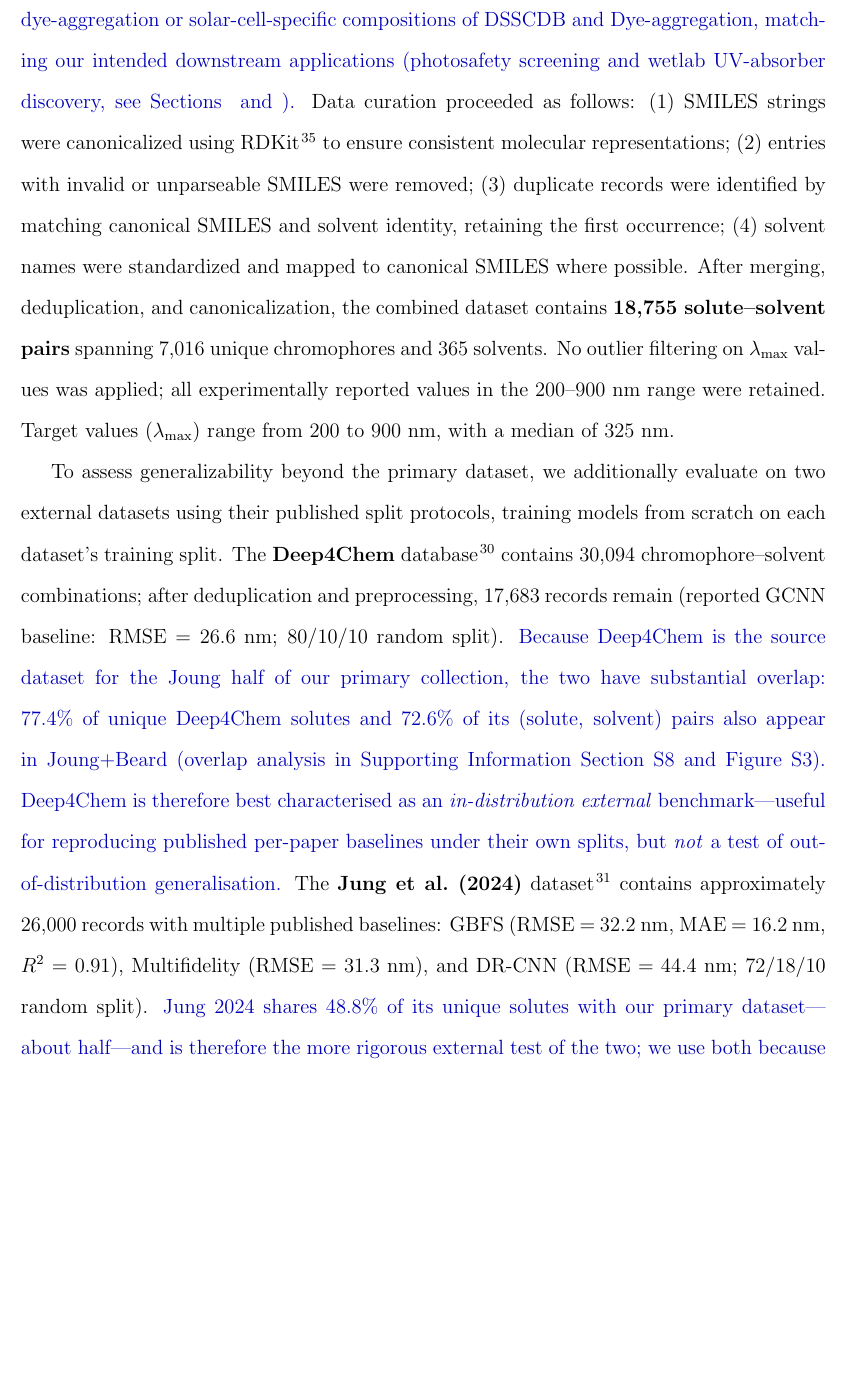
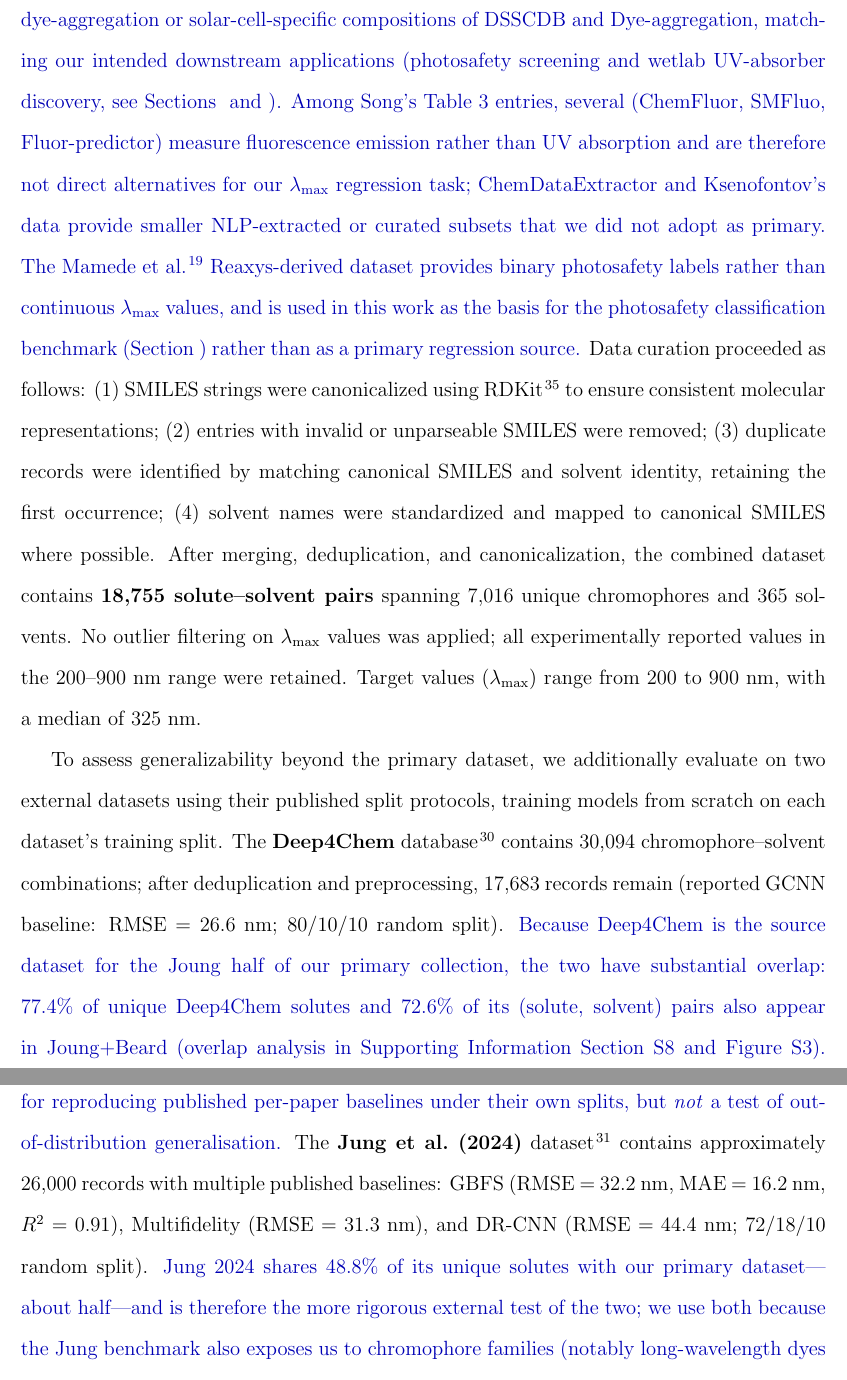
Before and after one commit to Umesh1608/ML_UV_models, a LaTeX paper (benchmark_paper_jcim_revised_marked.tex): part of page 11 of 51 before the commit and two parts of pages 11 and 12 of 52 after it, the two joined at a grey line, cut so that both start at the same text, the shorter picture padded with empty space. Compiled offline with pdfLaTeX.

Commit message:
R1-7 strengthening: clarify Song-Table-3 alternatives
Pre-empts a likely reviewer follow-up: the original rationale paragraph
named several Song Table 3 datasets (ChemFluor, SMFluo, Fluor-predictor)
but didn't explicitly note that these measure fluorescence emission
rather than UV absorption -- making them not direct alternatives for
our lambda_max regression task. Also adds an explicit note that the
Mamede Reaxys-derived dataset provides binary photosafety labels and
serves the classification benchmark rather than a primary regression
source.

Two-sentence appendix to the rationale paragraph in
Methods/Dataset Description and Preparation (both clean and marked
manuscripts). Response letter R1-7 changes block extended with a
matching bullet.

```diff
--- a/benchmark_paper_jcim_revised_marked.tex
+++ b/benchmark_paper_jcim_revised_marked.tex
@@ -290,7 +290,8 @@ Our study extends this perspective specifically to UV absorption prediction, pro
 \label{sec:dataset}
 
 Our primary dataset combines the Joung et al.\ Experimental Database of Optical Properties~\cite{joung2020experimental} and the Beard et al.\ Comparative Dataset of UV/Vis Absorption Spectra~\cite{beard2019comparative}.
-\added{A number of other UV absorption / dye datasets exist (Song et al.~\cite{song2025fluortools} survey nine sources in their Table 3, including ChemFluor, SMFluo, ChemDataExtractor, DSSCDB, Fluor-predictor, and Ksenofontov's data). We selected Joung+Beard as the primary dataset for four reasons: (i)~it is the largest unified collection of \emph{purely experimental} solute--solvent $\lambda_{\max}$ measurements available without paywall or license restrictions at the time of submission, with each record carrying an experimental wavelength and an explicit solvent label; (ii)~it has \emph{published baselines} from independent groups (Joung et al.\ GCNN on Deep4Chem~\cite{joung2021deep}, Beard et al.\ DR-CNN, Jung et al.\ multifidelity and GBFS~\cite{jung2024machine}) that enable apples-to-apples comparison without our team training every baseline from scratch; (iii)~combining the two source collections yields broader chromophore coverage than either alone (Deep4Chem 6{,}480 and ChemFluor 4{,}386 unique solutes, vs.\ approximately 7{,}000 in the curated Joung+Beard primary set after our preprocessing); and (iv)~the dataset is dominated by drug-like organic chromophores rather than the dye-aggregation or solar-cell-specific compositions of DSSCDB and Dye-aggregation, matching our intended downstream applications (photosafety screening and wetlab UV-absorber discovery, see Sections~\ref{sec:classification} and \ref{sec:experimental}).}
+\added{A number of other UV absorption / dye datasets exist (Song et al.~\cite{song2025fluortools} survey nine sources in their Table 3, including ChemFluor, SMFluo, ChemDataExtractor, DSSCDB, Fluor-predictor, and Ksenofontov's data). We selected Joung+Beard as the primary dataset for four reasons: (i)~it is the largest unified collection of \emph{purely experimental} solute--solvent $\lambda_{\max}$ measurements available without paywall or license restrictions at the time of submission, with each record carrying an experimental wavelength and an explicit solvent label; (ii)~it has \emph{published baselines} from independent groups (Joung et al.\ GCNN on Deep4Chem~\cite{joung2021deep}, Beard et al.\ DR-CNN, Jung et al.\ multifidelity and GBFS~\cite{jung2024machine}) that enable apples-to-apples comparison without our team training every baseline from scratch; (iii)~combining the two source collections yields broader chromophore coverage than either alone (Deep4Chem 6{,}480 and ChemFluor 4{,}386 unique solutes, vs.\ approximately 7{,}000 in the curated Joung+Beard primary set after our preprocessing); and (iv)~the dataset is dominated by drug-like organic chromophores rather than the dye-aggregation or solar-cell-specific compositions of DSSCDB and Dye-aggregation, matching our intended downstream applications (photosafety screening and wetlab UV-absorber discovery, see Sections~\ref{sec:classification} and \ref{sec:experimental}).
+Among Song's Table 3 entries, several (ChemFluor, SMFluo, Fluor-predictor) measure fluorescence emission rather than UV absorption and are therefore not direct alternatives for our $\lambda_{\max}$ regression task; ChemDataExtractor and Ksenofontov's data provide smaller NLP-extracted or curated subsets that we did not adopt as primary. The Mamede et al.~\cite{mamede2021machine} Reaxys-derived dataset provides binary photosafety labels rather than continuous $\lambda_{\max}$ values, and is used in this work as the basis for the photosafety classification benchmark (Section~\ref{sec:classification}) rather than as a primary regression source.}
 Data curation proceeded as follows: (1)~SMILES strings were canonicalized using RDKit~\cite{landrumRdkitRdkit2020_03_12020} to ensure consistent molecular representations; (2)~entries with invalid or unparseable SMILES were removed; (3)~duplicate records were identified by matching canonical SMILES and solvent identity, retaining the first occurrence; (4)~solvent names were standardized and mapped to canonical SMILES where possible.
 After merging, deduplication, and canonicalization, the combined dataset contains \textbf{18,755 solute--solvent pairs} spanning 7,016 unique chromophores and 365 solvents.
 No outlier filtering on $\lambda_{\max}$ values was applied; all experimentally reported values in the 200--900~nm range were retained.
```
Also changed, not shown: benchmark_paper_jcim_revised.tex (+1 -0 lines), response_to_reviewers.tex (+1 -0 lines).
